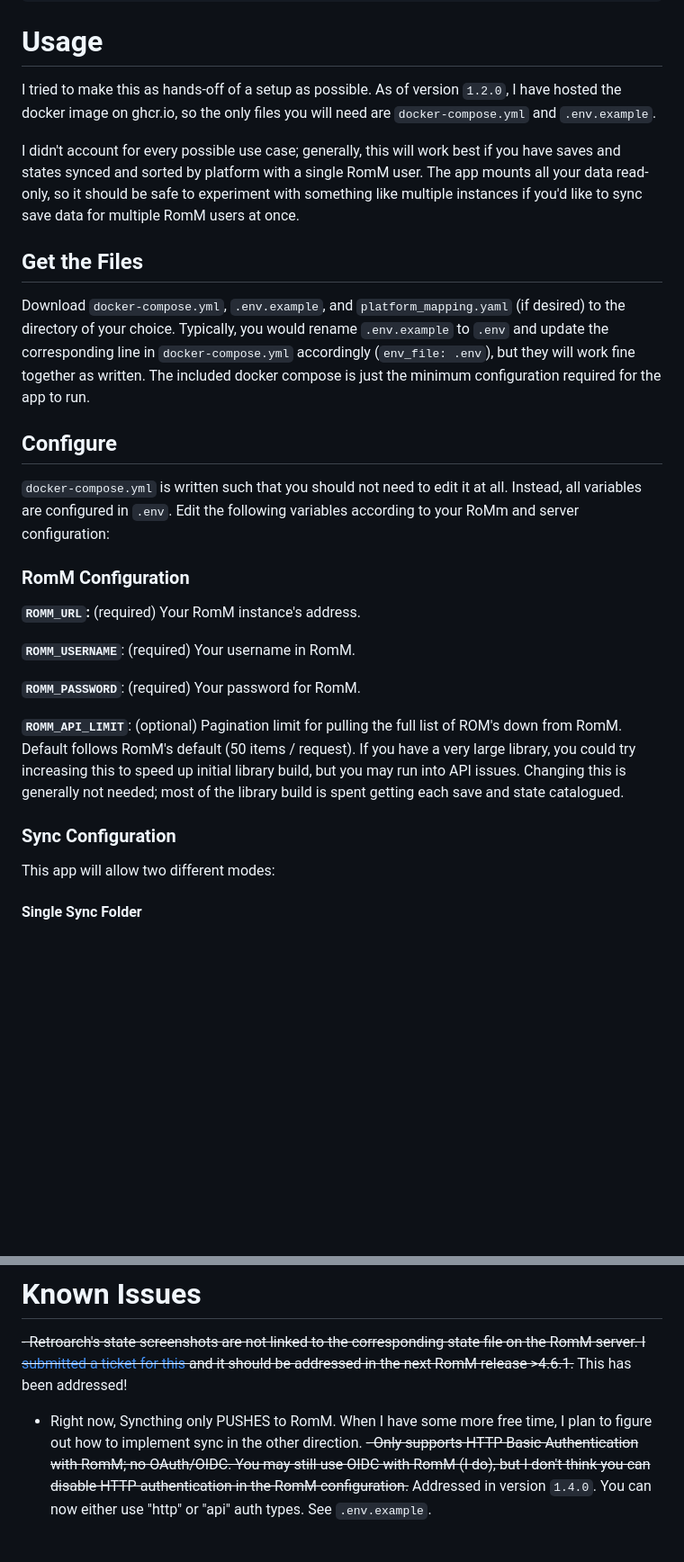
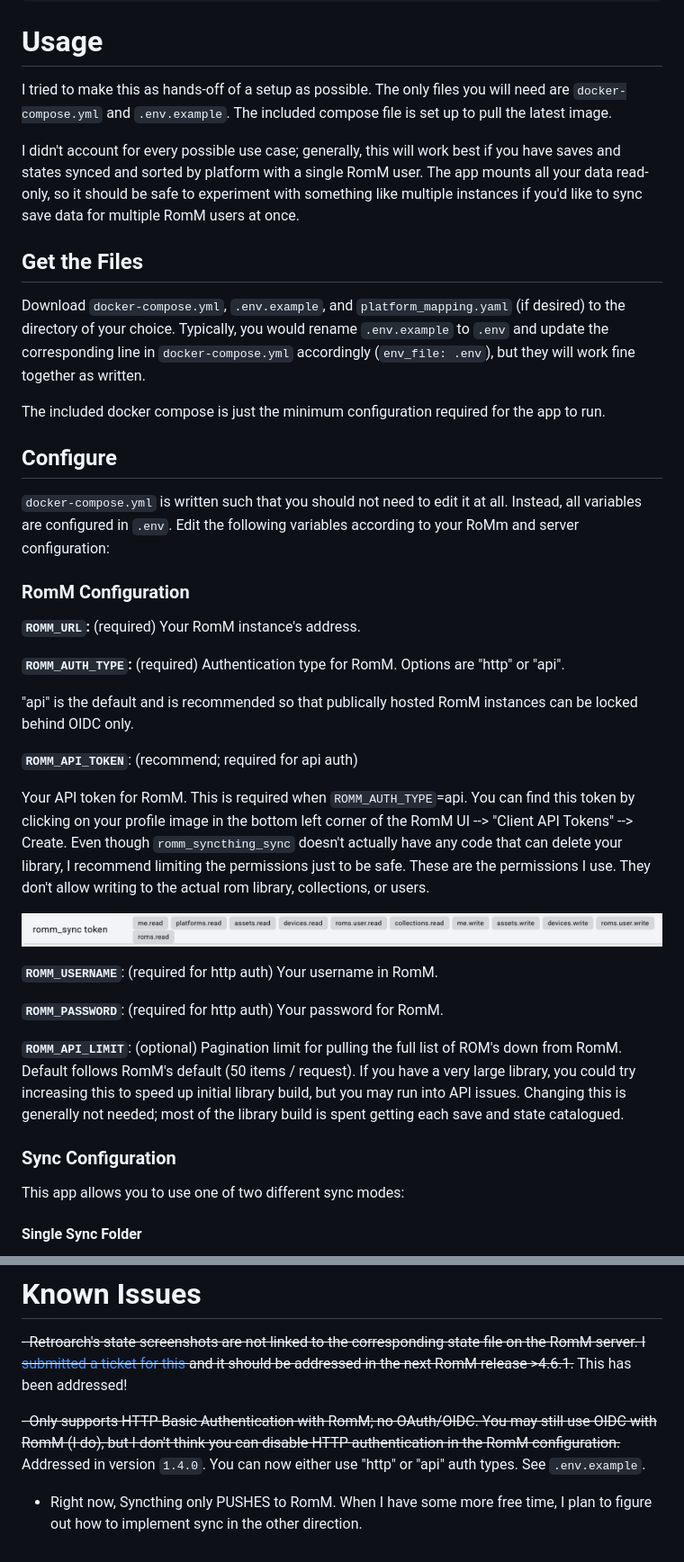
Before and after one commit to amn-96/romm_syncthing_sync, a Markdown page: README.md, 2 parts joined by grey strips. Shown at 90% size. Drawn GitHub-style; pictures changed too: docs/api_token_permissions.png (added); blank space fills up the shorter version.

Commit message:
Documentation update for api auth (#10)

````diff
--- a/README.md
+++ b/README.md
@@ -47,12 +47,14 @@ Gaming Devices (RetroArch, etc.)
 ```
 
 # Usage
-I tried to make this as hands-off of a setup as possible. As of version `1.2.0`, I have hosted the docker image on ghcr.io, so the only files you will need are `docker-compose.yml` and `.env.example`.
+I tried to make this as hands-off of a setup as possible. The only files you will need are `docker-compose.yml` and `.env.example`. The included compose file is set up to pull the latest image.
 
 I didn't account for every possible use case; generally, this will work best if you have saves and states synced and sorted by platform with a single RomM user. The app mounts all your data read-only, so it should be safe to experiment with something like multiple instances if you'd like to sync save data for multiple RomM users at once.
 
 ## Get the Files
-Download `docker-compose.yml`, `.env.example`, and `platform_mapping.yaml` (if desired) to the directory of your choice. Typically, you would rename `.env.example` to `.env` and update the corresponding line in `docker-compose.yml` accordingly (`env_file: .env`), but they will work fine together as written. The included docker compose is just the minimum configuration required for the app to run.
+Download `docker-compose.yml`, `.env.example`, and `platform_mapping.yaml` (if desired) to the directory of your choice. Typically, you would rename `.env.example` to `.env` and update the corresponding line in `docker-compose.yml` accordingly (`env_file: .env`), but they will work fine together as written.
+
+The included docker compose is just the minimum configuration required for the app to run.
 
 ## Configure
 `docker-compose.yml` is written such that you should not need to edit it at all. Instead, all variables are configured in `.env`. Edit the following variables according to your RoMm and server configuration:
@@ -62,17 +64,30 @@ Download `docker-compose.yml`, `.env.example`, and `platform_mapping.yaml` (if d
 **`ROMM_URL`:** (required)
 Your RomM instance's address.
 
-**`ROMM_USERNAME`**: (required)
+**`ROMM_AUTH_TYPE`:** (required)
+Authentication type for RomM. Options are "http" or "api".
+
+"api" is the default and is recommended so that publically hosted RomM instances can be locked behind OIDC only.
+
+**`ROMM_API_TOKEN`**: (recommend; required for api auth)
+
+Your API token for RomM. This is required when `ROMM_AUTH_TYPE`=api. You can find this token by clicking on your profile image in the bottom left corner of the RomM UI --> "Client API Tokens" --> Create. Even though `romm_syncthing_sync` doesn't actually have any code that can delete your library, I recommend limiting the permissions just to be safe. These are the permissions I use. They don't allow writing to the actual rom library, collections, or users.
+
+![Limited API Token Permissions](docs/api_token_permissions.png)
+
+**`ROMM_USERNAME`**: (required for http auth)
 Your username in RomM.
 
-**`ROMM_PASSWORD`**: (required)
+**`ROMM_PASSWORD`**: (required for http auth)
 Your password for RomM.
 
 **`ROMM_API_LIMIT`**: (optional)
 Pagination limit for pulling the full list of ROM's down from RomM. Default follows RomM's default (50 items / request). If you have a very large library, you could try increasing this to speed up initial library build, but you may run into API issues. Changing this is generally not needed; most of the library build is spent getting each save and state catalogued.
 
+
 ### Sync Configuration
-This app will allow two different modes:
+This app allows you to use one of two different sync modes:
+
 #### Single Sync Folder
 This is similar to Knulli's default. All saves and states are sorted by content directory but placed in the same parent folder, organized like:
 ```
@@ -152,5 +167,7 @@ That oughta be it...now it should just work™ and you should soon see all your
 
 # Known Issues
 ~~- Retroarch's state screenshots are not linked to the corresponding state file on the RomM server. I [submitted a ticket for this](https://github.com/rommapp/romm/issues/3031#issuecomment-3936828273) and it should be addressed in the next RomM release >4.6.1.~~ This has been addressed!
+
+~~- Only supports HTTP Basic Authentication with RomM; no OAuth/OIDC. You may still use OIDC with RomM (I do), but I don't think you can disable HTTP authentication in the RomM configuration.~~ Addressed in version `1.4.0`. You can now either use "http" or "api" auth types. See `.env.example`.
+
 - Right now, Syncthing only PUSHES to RomM. When I have some more free time, I plan to figure out how to implement sync in the other direction.
-~~- Only supports HTTP Basic Authentication with RomM; no OAuth/OIDC. You may still use OIDC with RomM (I do), but I don't think you can disable HTTP authentication in the RomM configuration.~~ Addressed in version `1.4.0`. You can now either use "http" or "api" auth types. See `.env.example`.
````
Also changed, not shown: 2 other files.
